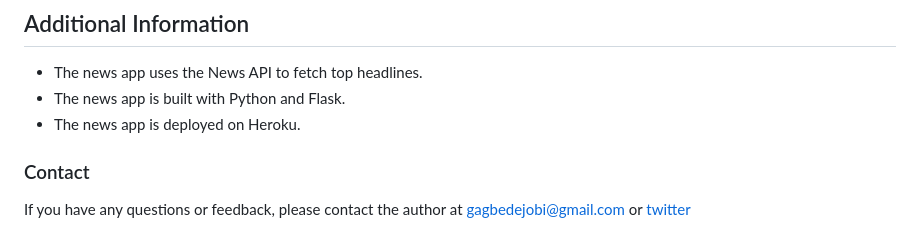
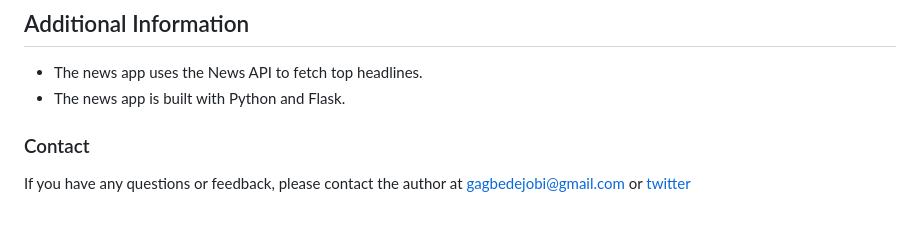
Before and after one commit to Gbeminiyi-A/News_App, a Markdown page: README.md, the part around the change. GitHub-like rendering.

Commit message:
Update README.md
Remove an error.

```diff
--- a/README.md
+++ b/README.md
@@ -64,7 +64,6 @@ This project is licensed under the MIT License.
 
 * The news app uses the News API to fetch top headlines.
 * The news app is built with Python and Flask.
-* The news app is deployed on Heroku.
 
 ### Contact
 
```
